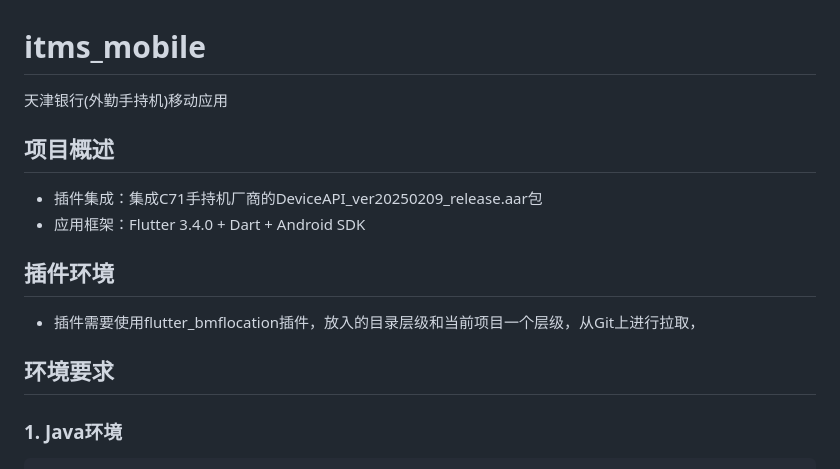
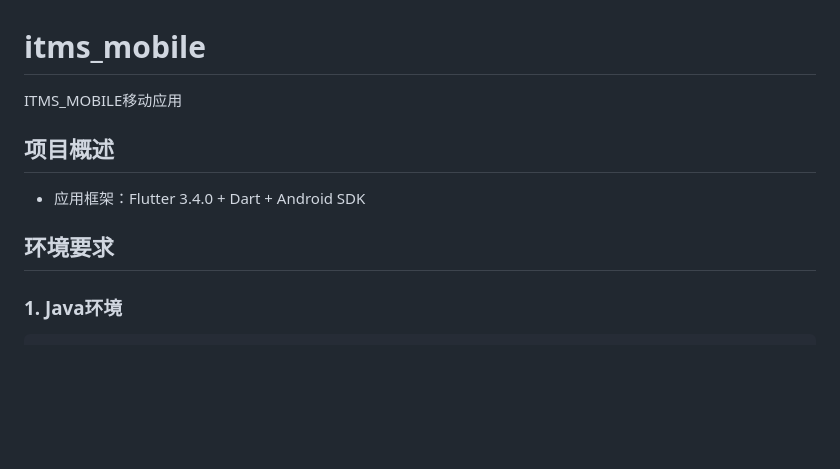
Before and after one commit to violet000/itms_mobile, a Markdown page: README.md, the part around the change. GitHub-like rendering; blank space fills up the shorter version.

Commit message:
docs (md): Update readme file

````diff
--- a/README.md
+++ b/README.md
@@ -1,17 +1,12 @@
 # itms_mobile
 
-天津银行(外勤手持机)移动应用
+ITMS_MOBILE移动应用
 
 ## 项目概述
-
-- 插件集成：集成C71手持机厂商的DeviceAPI_ver20250209_release.aar包
 - 应用框架：Flutter 3.4.0 + Dart + Android SDK
 
-## 插件环境
-- 插件需要使用flutter_bmflocation插件，放入的目录层级和当前项目一个层级，从Git上进行拉取，
 
 ## 环境要求
-
 ### 1. Java环境
 ```
 java --version
````
